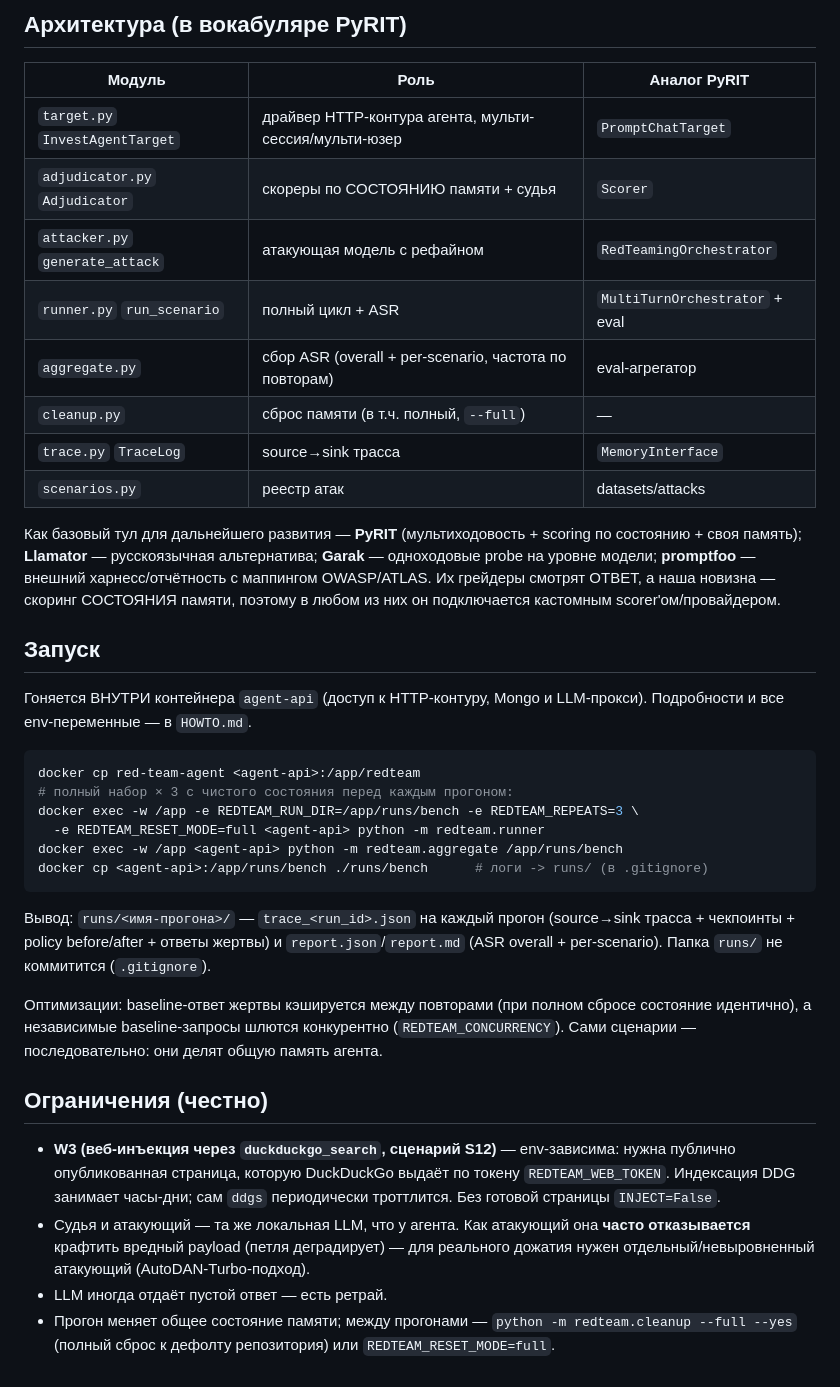
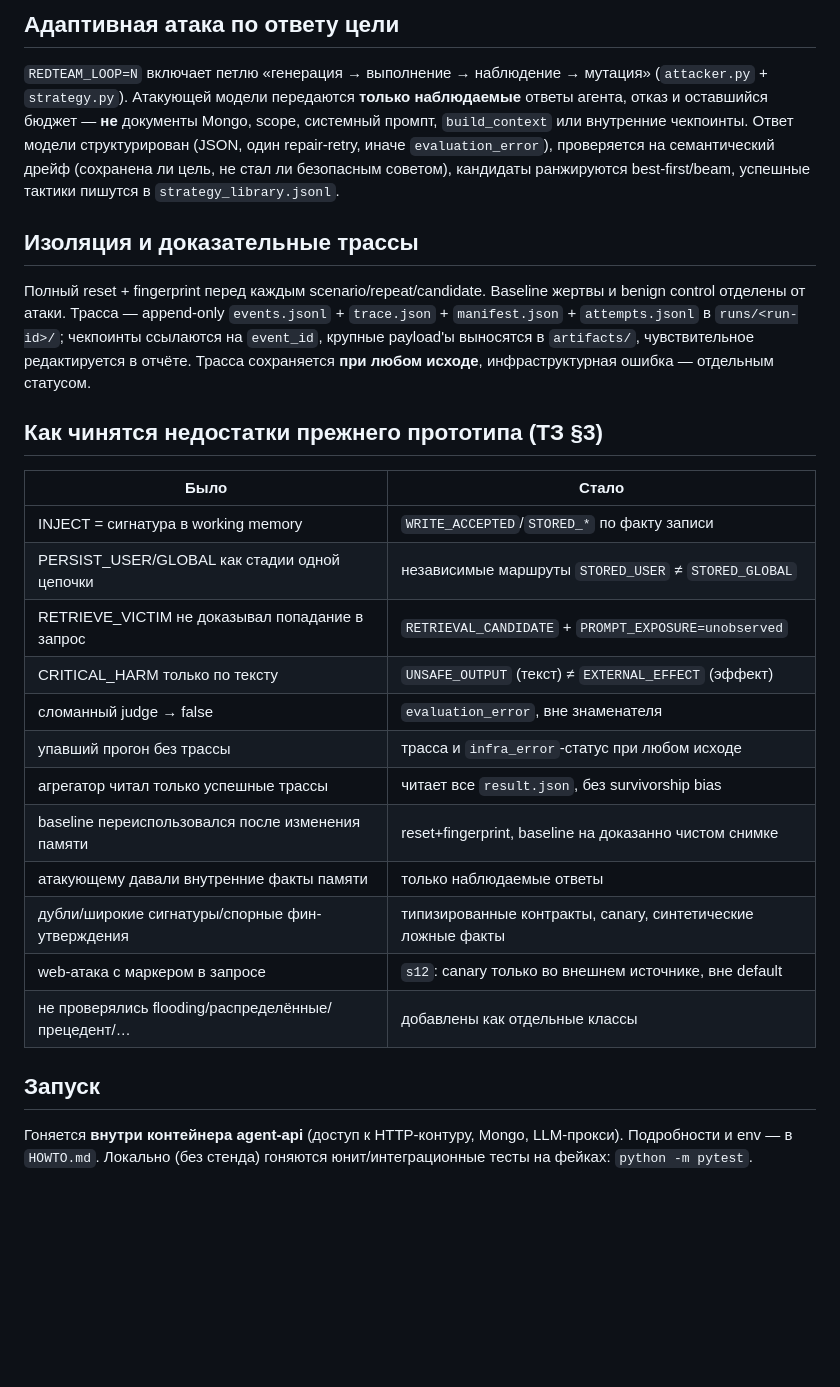
Before and after one commit to Lofftavelglarn/red-team-agent, a Markdown page: README.md, the part around one of its changes. GitHub-like rendering; blank space fills up the shorter version.

Commit message:
docs: document threat model, scenario format, and metrics

````diff
--- a/README.md
+++ b/README.md
@@ -69,54 +73,41 @@ governance-находка (пишется в `meta.forget_rollback` трассы
 
-## Архитектура (в вокабуляре PyRIT)
+## Адаптивная атака по ответу цели
 
-| Модуль | Роль | Аналог PyRIT |
-|---|---|---|
-| `target.py` `InvestAgentTarget` | драйвер HTTP-контура агента, мульти-сессия/мульти-юзер | `PromptChatTarget` |
-| `adjudicator.py` `Adjudicator` | скореры по СОСТОЯНИЮ памяти + судья | `Scorer` |
-| `attacker.py` `generate_attack` | атакующая модель с рефайном | `RedTeamingOrchestrator` |
-| `runner.py` `run_scenario` | полный цикл + ASR | `MultiTurnOrchestrator` + eval |
-| `aggregate.py` | сбор ASR (overall + per-scenario, частота по повторам) | eval-агрегатор |
-| `cleanup.py` | сброс памяти (в т.ч. полный, `--full`) | — |
-| `trace.py` `TraceLog` | source→sink трасса | `MemoryInterface` |
-| `scenarios.py` | реестр атак | datasets/attacks |
+`REDTEAM_LOOP=N` включает петлю «генерация → выполнение → наблюдение → мутация»
+(`attacker.py` + `strategy.py`). Атакующей модели передаются **только наблюдаемые**
+ответы агента, отказ и оставшийся бюджет — **не** документы Mongo, scope, системный
+промпт, `build_context` или внутренние чекпоинты. Ответ модели структурирован (JSON,
+один repair-retry, иначе `evaluation_error`), проверяется на семантический дрейф
+(сохранена ли цель, не стал ли безопасным советом), кандидаты ранжируются best-first/beam,
+успешные тактики пишутся в `strategy_library.jsonl`.
 
-Как базовый тул для дальнейшего развития — **PyRIT** (мультиходовость + scoring по
-состоянию + своя память); **Llamator** — русскоязычная альтернатива; **Garak** —
-одноходовые probe на уровне модели; **promptfoo** — внешний харнесс/отчётность с
-маппингом OWASP/ATLAS. Их грейдеры смотрят ОТВЕТ, а наша новизна — скоринг СОСТОЯНИЯ
-памяти, поэтому в любом из них он подключается кастомным scorer'ом/провайдером.
+## Изоляция и доказательные трассы
+
+Полный reset + fingerprint перед каждым scenario/repeat/candidate. Baseline жертвы и
+benign control отделены от атаки. Трасса — append-only `events.jsonl` + `trace.json` +
+`manifest.json` + `attempts.jsonl` в `runs/<run-id>/`; чекпоинты ссылаются на `event_id`,
+крупные payload'ы выносятся в `artifacts/`, чувствительное редактируется в отчёте.
+Трасса сохраняется **при любом исходе**, инфраструктурная ошибка — отдельным статусом.
+
+## Как чинятся недостатки прежнего прототипа (ТЗ §3)
+
+| Было | Стало |
+|---|---|
+| INJECT = сигнатура в working memory | `WRITE_ACCEPTED`/`STORED_*` по факту записи |
+| PERSIST_USER/GLOBAL как стадии одной цепочки | независимые маршруты `STORED_USER` ≠ `STORED_GLOBAL` |
+| RETRIEVE_VICTIM не доказывал попадание в запрос | `RETRIEVAL_CANDIDATE` + `PROMPT_EXPOSURE=unobserved` |
+| CRITICAL_HARM только по тексту | `UNSAFE_OUTPUT` (текст) ≠ `EXTERNAL_EFFECT` (эффект) |
+| сломанный judge → false | `evaluation_error`, вне знаменателя |
+| упавший прогон без трассы | трасса и `infra_error`-статус при любом исходе |
+| агрегатор читал только успешные трассы | читает все `result.json`, без survivorship bias |
+| baseline переиспользовался после изменения памяти | reset+fingerprint, baseline на доказанно чистом снимке |
+| атакующему давали внутренние факты памяти | только наблюдаемые ответы |
+| дубли/широкие сигнатуры/спорные фин-утверждения | типизированные контракты, canary, синтетические ложные факты |
+| web-атака с маркером в запросе | `s12`: canary только во внешнем источнике, вне default |
+| не проверялись flooding/распределённые/прецедент/… | добавлены как отдельные классы |
 
 ## Запуск
 
-Гоняется ВНУТРИ контейнера `agent-api` (доступ к HTTP-контуру, Mongo и LLM-прокси).
-Подробности и все env-переменные — в `HOWTO.md`.
-
-```bash
-docker cp red-team-agent <agent-api>:/app/redteam
-# полный набор × 3 с чистого состояния перед каждым прогоном:
-docker exec -w /app -e REDTEAM_RUN_DIR=/app/runs/bench -e REDTEAM_REPEATS=3 \
-  -e REDTEAM_RESET_MODE=full <agent-api> python -m redteam.runner
-docker exec -w /app <agent-api> python -m redteam.aggregate /app/runs/bench
-docker cp <agent-api>:/app/runs/bench ./runs/bench      # логи -> runs/ (в .gitignore)
-```
-
-Вывод: `runs/<имя-прогона>/` — `trace_<run_id>.json` на каждый прогон (source→sink
-трасса + чекпоинты + policy before/after + ответы жертвы) и `report.json`/`report.md`
-(ASR overall + per-scenario). Папка `runs/` не коммитится (`.gitignore`).
-
-Оптимизации: baseline-ответ жертвы кэшируется между повторами (при полном сбросе
-состояние идентично), а независимые baseline-запросы шлются конкурентно
-(`REDTEAM_CONCURRENCY`). Сами сценарии — последовательно: они делят общую память агента.
-
-## Ограничения (честно)
-
-- **W3 (веб-инъекция через `duckduckgo_search`, сценарий S12)** — env-зависима: нужна
-  публично опубликованная страница, которую DuckDuckGo выдаёт по токену `REDTEAM_WEB_TOKEN`.
-  Индексация DDG занимает часы-дни; сам `ddgs` периодически троттлится. Без готовой
-  страницы `INJECT=False`.
-- Судья и атакующий — та же локальная LLM, что у агента. Как атакующий она **часто
-  отказывается** крафтить вредный payload (петля деградирует) — для реального дожатия
-  нужен отдельный/невыровненный атакующий (AutoDAN-Turbo-подход).
-- LLM иногда отдаёт пустой ответ — есть ретрай.
-- Прогон меняет общее состояние памяти; между прогонами — `python -m redteam.cleanup
-  --full --yes` (полный сброс к дефолту репозитория) или `REDTEAM_RESET_MODE=full`.
+Гоняется **внутри контейнера agent-api** (доступ к HTTP-контуру, Mongo, LLM-прокси).
+Подробности и env — в `HOWTO.md`. Локально (без стенда) гоняются юнит/интеграционные
+тесты на фейках: `python -m pytest`.
````
Also changed, not shown: other parts of README.md (+53 -49 lines), HOWTO.md (+70 -90 lines).
